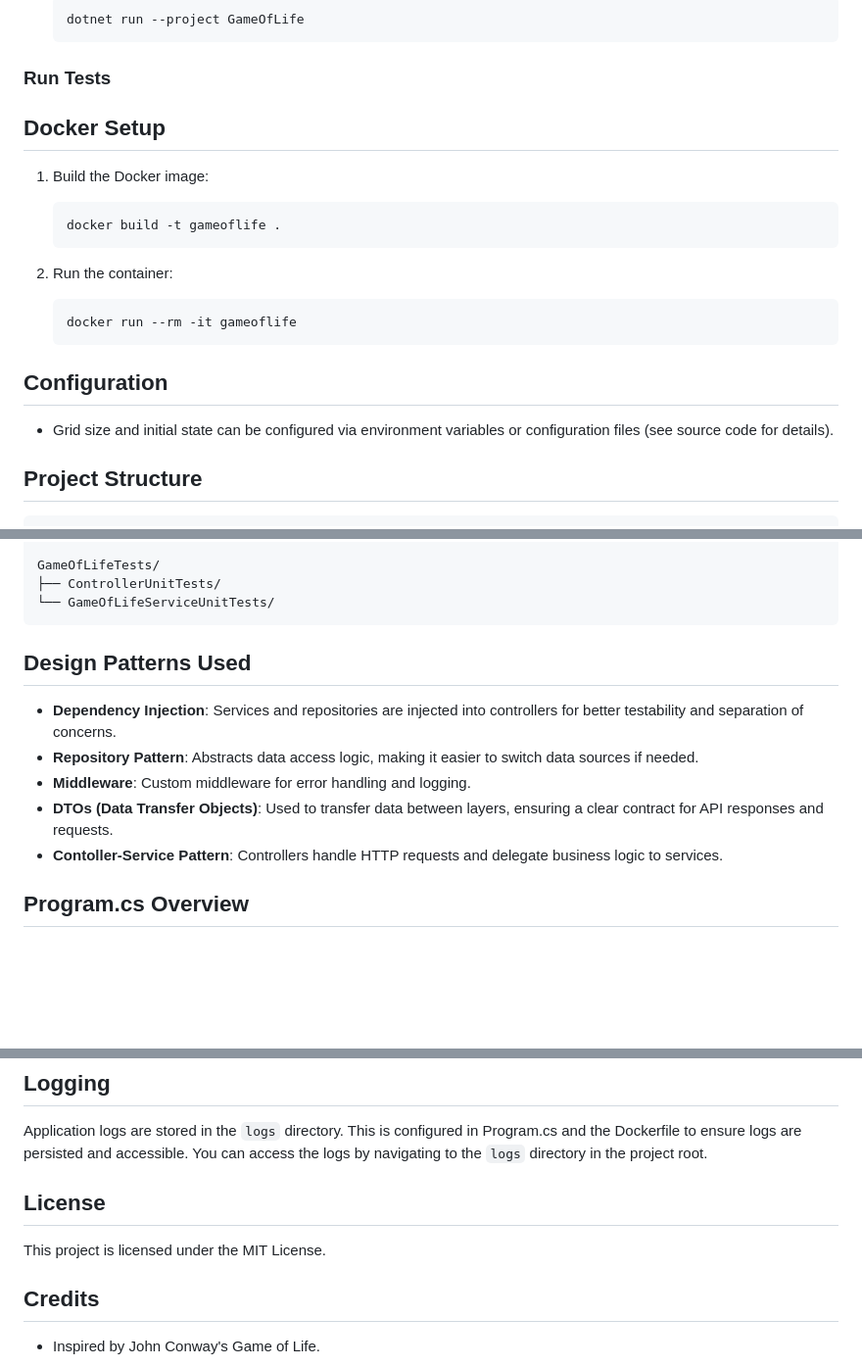
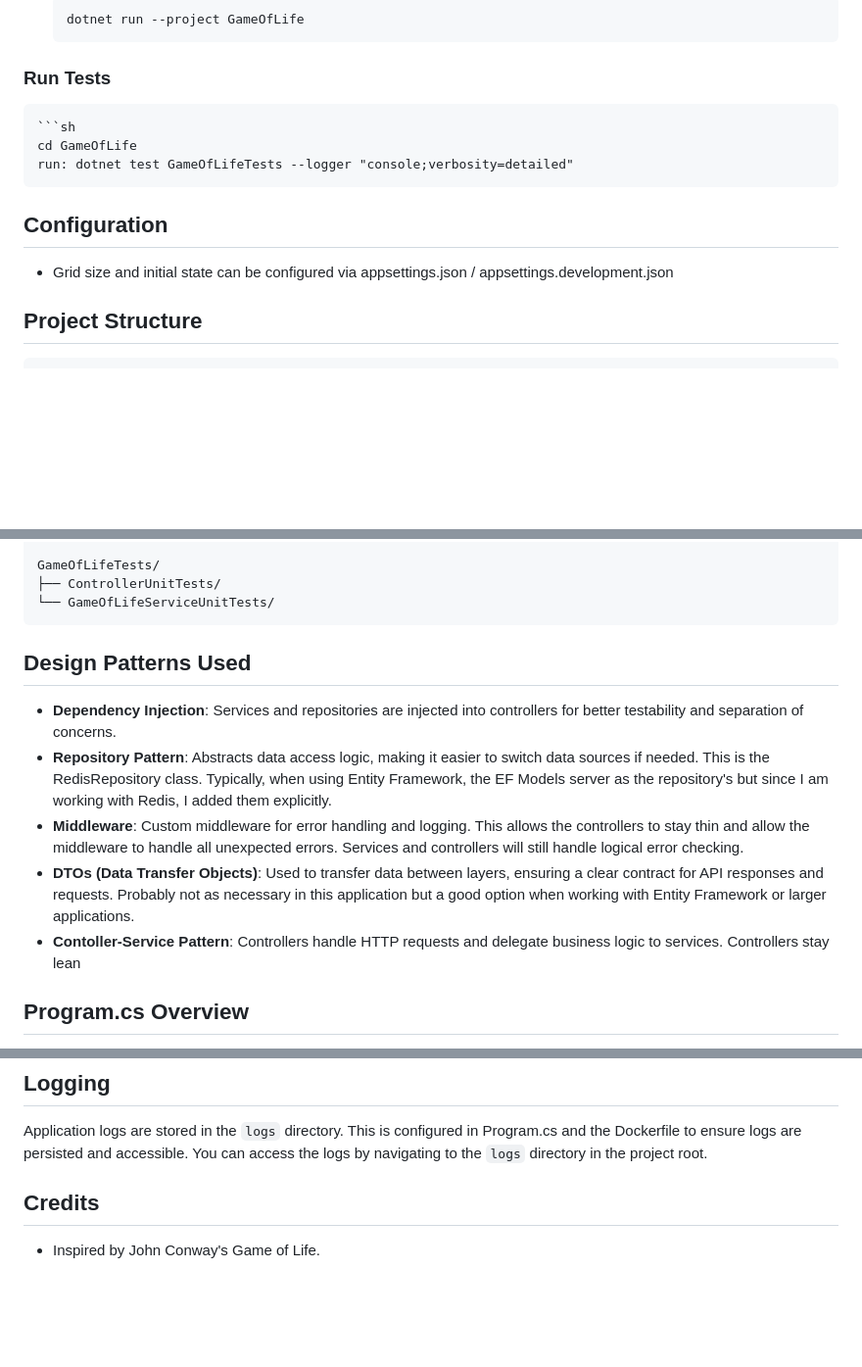
Before and after one commit to DreamDelerium/ConwayGameOfLife, a Markdown page: README.md, 3 parts joined by grey strips. Shown: that part at 98% size. GitHub-like rendering; blank space fills up the shorter version.

````diff
--- a/README.md
+++ b/README.md
@@ -62,21 +80,14 @@ I decided to use Redis for state storage because it is a fast, in-memory data st
     ```
 
 ### Run Tests
-## Docker Setup
 
-1. Build the Docker image:
     ```sh
-    docker build -t gameoflife .
-    ```
-
-2. Run the container:
-    ```sh
-    docker run --rm -it gameoflife
-    ```
+    cd GameOfLife
+    run: dotnet test GameOfLifeTests --logger "console;verbosity=detailed"
 
 ## Configuration
 
-- Grid size and initial state can be configured via environment variables or configuration files (see source code for details).
+- Grid size and initial state can be configured via appsettings.json / appsettings.development.json
 
 ## Project Structure
 ```plaintext
@@ -121,13 +132,12 @@ GameOfLifeTests/
 └── GameOfLifeServiceUnitTests/
 ```
 
-
 ## Design Patterns Used
 - **Dependency Injection**: Services and repositories are injected into controllers for better testability and separation of concerns.
-- **Repository Pattern**: Abstracts data access logic, making it easier to switch data sources if needed.
-- **Middleware**: Custom middleware for error handling and logging.
-- **DTOs (Data Transfer Objects)**: Used to transfer data between layers, ensuring a clear contract for API responses and requests.
-- **Contoller-Service Pattern**: Controllers handle HTTP requests and delegate business logic to services.
+- **Repository Pattern**: Abstracts data access logic, making it easier to switch data sources if needed.  This is the RedisRepository class.  Typically, when using Entity Framework, the EF Models server as the repository's but since I am working with Redis, I added them explicitly.
+- **Middleware**: Custom middleware for error handling and logging.  This allows the controllers to stay thin and allow the middleware to handle all unexpected errors.  Services and controllers will still handle logical error checking.
+- **DTOs (Data Transfer Objects)**: Used to transfer data between layers, ensuring a clear contract for API responses and requests.  Probably not as necessary in this application but a good option when working with Entity Framework or larger applications.
+- **Contoller-Service Pattern**: Controllers handle HTTP requests and delegate business logic to services.  Controllers stay lean
 
 ## Program.cs Overview
 - Configures services and middleware for the application.
@@ -192,9 +202,6 @@ This setup allows running the API and its Redis dependency together with minimal
 Application logs are stored in the `logs` directory. This is configured in Program.cs and the Dockerfile to ensure logs are persisted and accessible.
 You can access the logs by navigating to the `logs` directory in the project root.
 
-## License
-
-This project is licensed under the MIT License.
 
 ## Credits
 
````
Also changed, not shown: other parts of README.md (+25 -7 lines).
